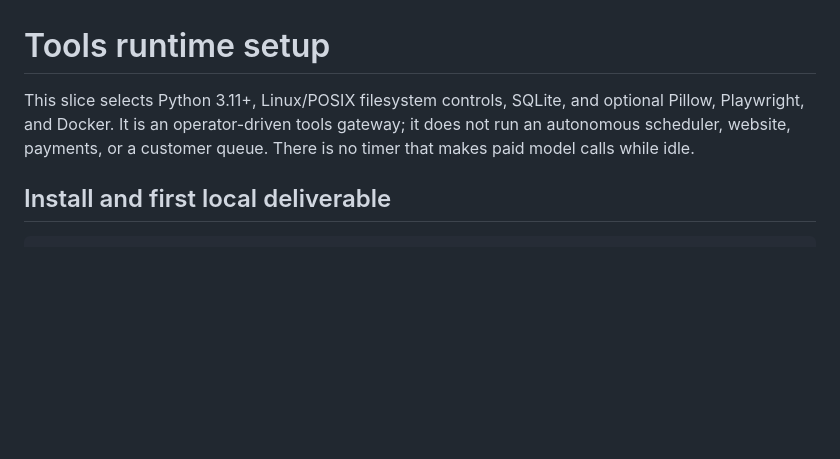
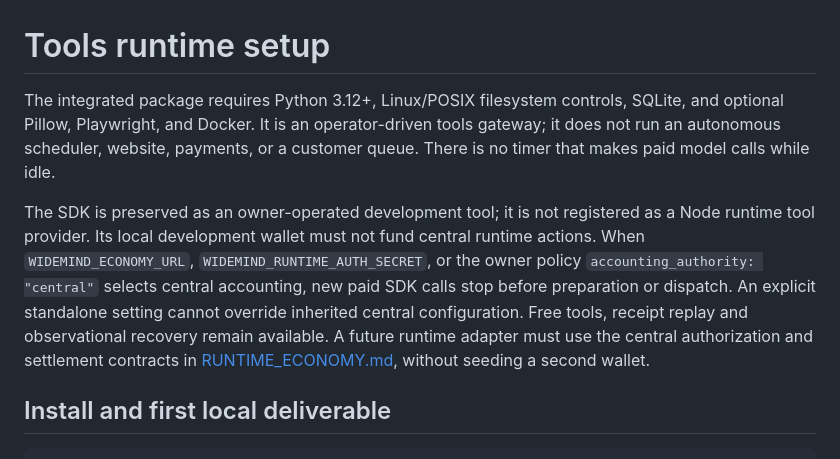
Before and after one commit to antonikzpriv-png/Widemind, a Markdown page: docs/TOOLS-SETUP.md, the part around the change. Rendered like a GitHub page; blank space fills up the shorter version.

```diff
--- a/docs/TOOLS-SETUP.md
+++ b/docs/TOOLS-SETUP.md
@@ -1,9 +1,20 @@
 # Tools runtime setup
 
-This slice selects Python 3.11+, Linux/POSIX filesystem controls, SQLite, and
+The integrated package requires Python 3.12+, Linux/POSIX filesystem controls, SQLite, and
 optional Pillow, Playwright, and Docker. It is an operator-driven tools gateway;
 it does not run an autonomous scheduler, website, payments, or a customer queue.
 There is no timer that makes paid model calls while idle.
+
+The SDK is preserved as an owner-operated development tool; it is not registered
+as a Node runtime tool provider. Its local development wallet must not fund
+central runtime actions. When `WIDEMIND_ECONOMY_URL`,
+`WIDEMIND_RUNTIME_AUTH_SECRET`, or the owner policy
+`accounting_authority: "central"` selects central accounting, new paid SDK calls
+stop before preparation or dispatch. An explicit standalone setting cannot
+override inherited central configuration. Free tools, receipt replay and
+observational recovery remain available. A future runtime adapter must use the
+central authorization and settlement contracts in
+[RUNTIME_ECONOMY.md](RUNTIME_ECONOMY.md), without seeding a second wallet.
 
 ## Install and first local deliverable
 
```
Also changed, not shown: docs/INTEGRATED_ECONOMY_VALIDATION.md (+11 -9 lines).
